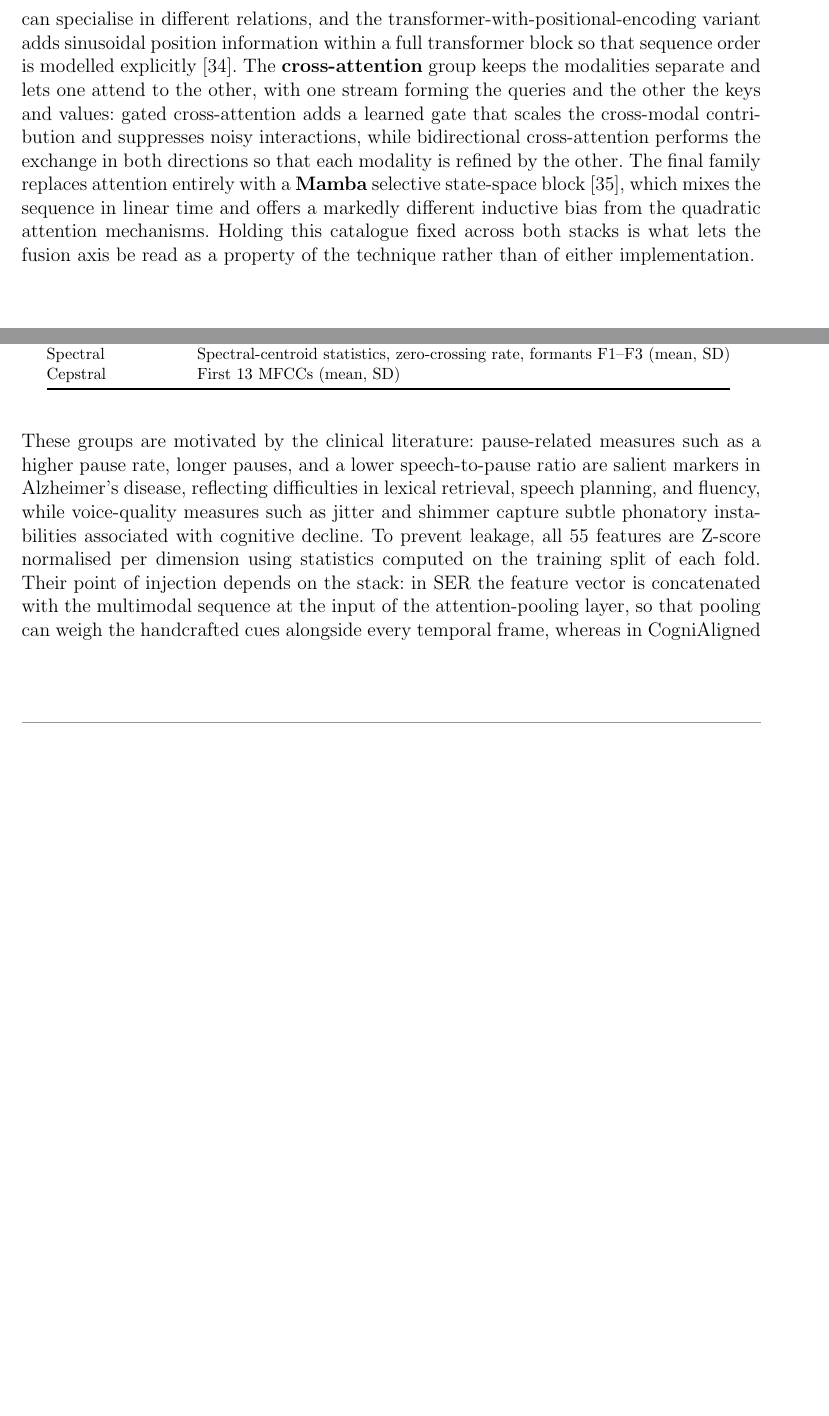
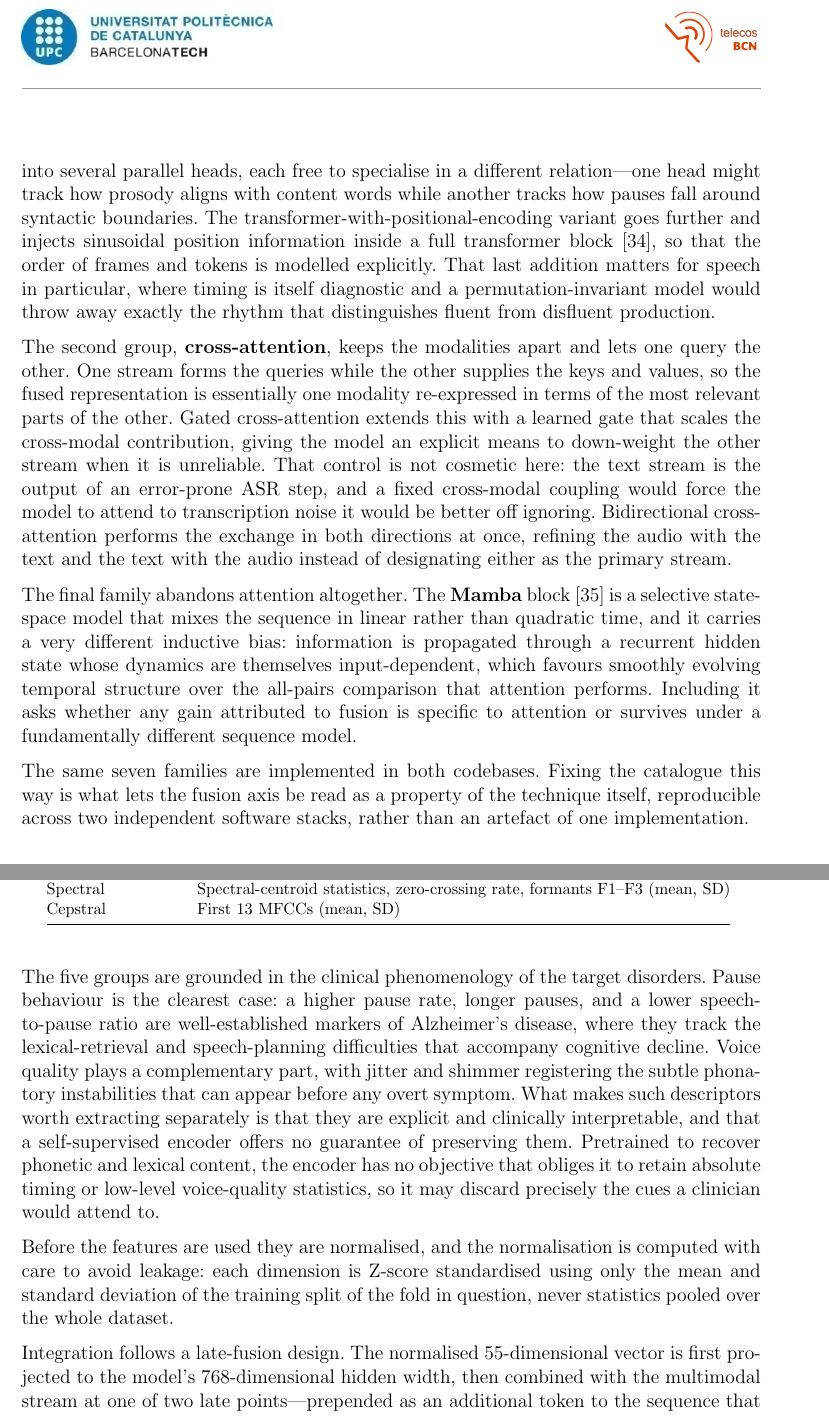
Before and after one commit to estevE11/tfm-doc, a LaTeX document (main.tex): two parts of pages 25 and 26 of 38 before the commit and two parts of pages 26 and 27 of 39 after it, joined at a grey line, cut at the place of the change, the shorter picture padded with empty space. Compiled offline with pdfLaTeX.

```diff
--- a/main.tex
+++ b/main.tex
@@ -198,7 +198,15 @@
 \label{fig:alignment_schemes}
 \end{figure}
 
-Operating on the aligned streams---or, in SER, on the segment-level streams---the fusion module produces the joint representation that is passed to the head. Seven fusion families are implemented and compared, summarised in Table~\ref{tab:fusion} and grouped into three mechanisms. The \textbf{self-attention} group treats the concatenated audio--text sequence as a single set of tokens and lets every position attend to every other: plain self-attention applies a single attention map, multi-head self-attention splits this into several parallel heads that can specialise in different relations, and the transformer-with-positional-encoding variant adds sinusoidal position information within a full transformer block so that sequence order is modelled explicitly~\cite{vaswani2017attention}. The \textbf{cross-attention} group keeps the modalities separate and lets one attend to the other, with one stream forming the queries and the other the keys and values: gated cross-attention adds a learned gate that scales the cross-modal contribution and suppresses noisy interactions, while bidirectional cross-attention performs the exchange in both directions so that each modality is refined by the other. The final family replaces attention entirely with a \textbf{Mamba} selective state-space block~\cite{gu2023mamba}, which mixes the sequence in linear time and offers a markedly different inductive bias from the quadratic attention mechanisms. Holding this catalogue fixed across both stacks is what lets the fusion axis be read as a property of the technique rather than of either implementation.
+Once the streams are aligned---or, in SER, taken at the segment level---the fusion module combines them into the joint representation that the head consumes. This is the axis the thesis varies most widely. Seven families are implemented and compared, summarised in Table~\ref{tab:fusion}, and they fall into three groups that embody three distinct hypotheses about how acoustic and textual evidence ought to interact.
+
+The first group applies \textbf{self-attention} to the concatenated audio--text sequence, treating both modalities as one undifferentiated set of tokens in which every position may attend to every other. Its premise is that the relevant cross-modal structure will surface on its own once the model is given global context, with no architectural separation between the streams. Three variants probe how much machinery that premise actually needs. Plain self-attention uses a single attention map. Multi-head self-attention splits the computation into several parallel heads, each free to specialise in a different relation---one head might track how prosody aligns with content words while another tracks how pauses fall around syntactic boundaries. The transformer-with-positional-encoding variant goes further and injects sinusoidal position information inside a full transformer block~\cite{vaswani2017attention}, so that the order of frames and tokens is modelled explicitly. That last addition matters for speech in particular, where timing is itself diagnostic and a permutation-invariant model would throw away exactly the rhythm that distinguishes fluent from disfluent production.
+
+The second group, \textbf{cross-attention}, keeps the modalities apart and lets one query the other. One stream forms the queries while the other supplies the keys and values, so the fused representation is essentially one modality re-expressed in terms of the most relevant parts of the other. Gated cross-attention extends this with a learned gate that scales the cross-modal contribution, giving the model an explicit means to down-weight the other stream when it is unreliable. That control is not cosmetic here: the text stream is the output of an error-prone ASR step, and a fixed cross-modal coupling would force the model to attend to transcription noise it would be better off ignoring. Bidirectional cross-attention performs the exchange in both directions at once, refining the audio with the text and the text with the audio instead of designating either as the primary stream.
+
+The final family abandons attention altogether. The \textbf{Mamba} block~\cite{gu2023mamba} is a selective state-space model that mixes the sequence in linear rather than quadratic time, and it carries a very different inductive bias: information is propagated through a recurrent hidden state whose dynamics are themselves input-dependent, which favours smoothly evolving temporal structure over the all-pairs comparison that attention performs. Including it asks whether any gain attributed to fusion is specific to attention or survives under a fundamentally different sequence model.
+
+The same seven families are implemented in both codebases. Fixing the catalogue this way is what lets the fusion axis be read as a property of the technique itself, reproducible across two independent software stacks, rather than an artefact of one implementation.
 
 \begin{table}[H]
 \centering
@@ -246,7 +253,13 @@
 }
 \end{table}
 
-These groups are motivated by the clinical literature: pause-related measures such as a higher pause rate, longer pauses, and a lower speech-to-pause ratio are salient markers in Alzheimer's disease, reflecting difficulties in lexical retrieval, speech planning, and fluency, while voice-quality measures such as jitter and shimmer capture subtle phonatory instabilities associated with cognitive decline. To prevent leakage, all 55 features are Z-score normalised per dimension using statistics computed on the training split of each fold. Their point of injection depends on the stack: in SER the feature vector is concatenated with the multimodal sequence at the input of the attention-pooling layer, so that pooling can weigh the handcrafted cues alongside every temporal frame, whereas in CogniAligned they follow a late-fusion strategy and are concatenated to the already-pooled fixed-size embedding immediately before the classification head, leaving the cross-attention free to operate only on the self-supervised representations. In either case the descriptors enter only as the optional fourth modality of the modality ablation; the controlled defaults for the fusion, alignment, and pooling studies exclude them, so that any reported gain is attributable to the handcrafted features alone.
+The five groups are grounded in the clinical phenomenology of the target disorders. Pause behaviour is the clearest case: a higher pause rate, longer pauses, and a lower speech-to-pause ratio are well-established markers of Alzheimer's disease, where they track the lexical-retrieval and speech-planning difficulties that accompany cognitive decline. Voice quality plays a complementary part, with jitter and shimmer registering the subtle phonatory instabilities that can appear before any overt symptom. What makes such descriptors worth extracting separately is that they are explicit and clinically interpretable, and that a self-supervised encoder offers no guarantee of preserving them. Pretrained to recover phonetic and lexical content, the encoder has no objective that obliges it to retain absolute timing or low-level voice-quality statistics, so it may discard precisely the cues a clinician would attend to.
+
+Before the features are used they are normalised, and the normalisation is computed with care to avoid leakage: each dimension is Z-score standardised using only the mean and standard deviation of the training split of the fold in question, never statistics pooled over the whole dataset.
+
+Integration follows a late-fusion design. The normalised 55-dimensional vector is first projected to the model's 768-dimensional hidden width, then combined with the multimodal stream at one of two late points---prepended as an additional token to the sequence that enters the fusion module, or concatenated to the already-pooled fixed-size embedding immediately before the classification head. Either way the descriptors join only after the self-supervised streams have been formed, so the fusion and cross-attention machinery still operate on the learned representations alone and the handcrafted cues act as an interpretable side-channel rather than something the attention has to disentangle from the waveform.
+
+The descriptors are strictly optional. They enter the study only as the fourth modality of the modality experiment---the audio-plus-text-plus-features cell---while the controlled defaults of the fusion, alignment, and pooling studies exclude them entirely. Any improvement they bring is therefore measured against an otherwise identical audio--text model, and can be attributed to the handcrafted features and nothing else.
 
 \subsubsection{Classification and Regression Heads}
 
```
Also changed, not shown: main.tex (13 more changed lines), 1 other file.
